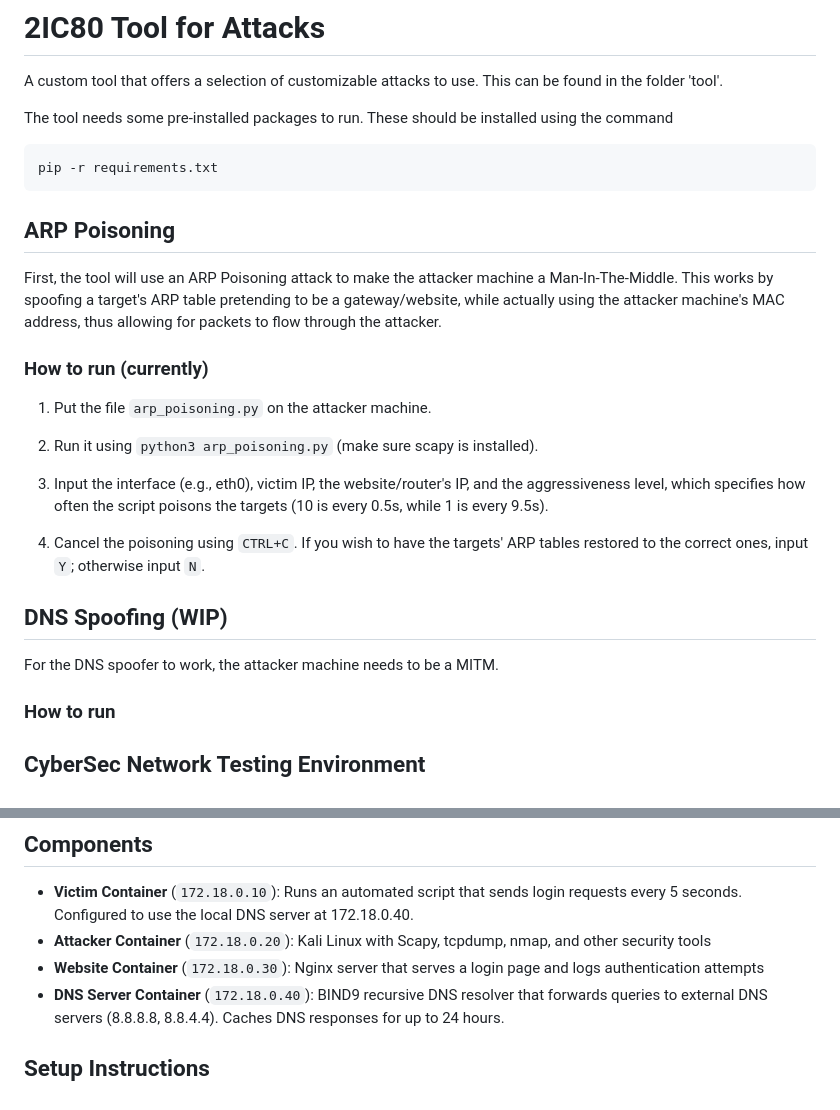
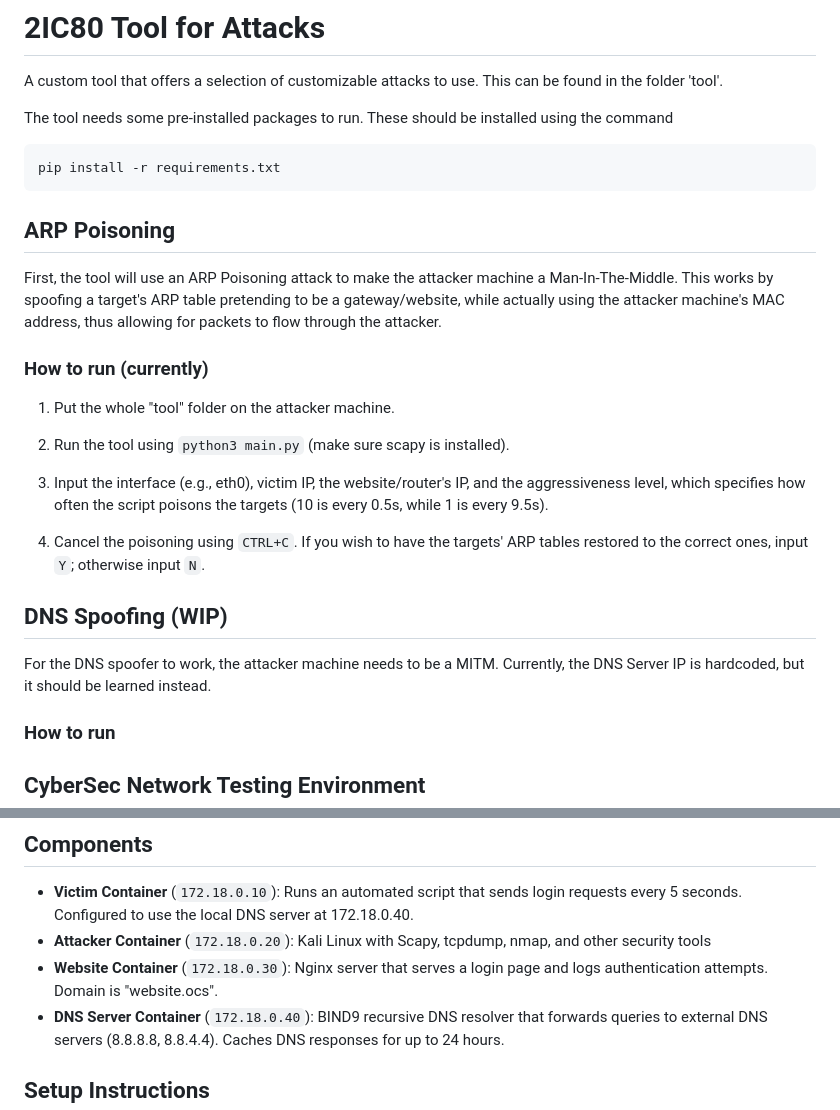
Before and after one commit to Shibe53/cybersec_tool, a Markdown page: README.md, 2 parts joined by grey strips. Drawn GitHub-style.

````diff
--- a/README.md
+++ b/README.md
@@ -4,7 +4,7 @@ A custom tool that offers a selection of customizable attacks to use. This can b
 
 The tool needs some pre-installed packages to run. These should be installed using the command
 ```bash
-pip -r requirements.txt
+pip install -r requirements.txt
 ```
 
 ## ARP Poisoning
@@ -13,9 +13,9 @@ First, the tool will use an ARP Poisoning attack to make the attacker machine a
 
 ### How to run (currently)
 
-1. Put the file `arp_poisoning.py` on the attacker machine.
+1. Put the whole "tool" folder on the attacker machine.
 
-2. Run it using `python3 arp_poisoning.py` (make sure scapy is installed).
+2. Run the tool using  `python3 main.py` (make sure scapy is installed).
 
 3. Input the interface (e.g., eth0), victim IP, the website/router's IP, and the aggressiveness level, which specifies how often the script poisons the targets (10 is every 0.5s, while 1 is every 9.5s).
 
@@ -23,7 +23,7 @@ First, the tool will use an ARP Poisoning attack to make the attacker machine a
 
 ## DNS Spoofing (WIP)
 
-For the DNS spoofer to work, the attacker machine needs to be a MITM.
+For the DNS spoofer to work, the attacker machine needs to be a MITM. Currently, the DNS Server IP is hardcoded, but it should be learned instead.
 
 ### How to run
 
@@ -45,7 +45,7 @@ The containers are connected via a Docker bridge network and communicate using f
 
 - **Victim Container** (`172.18.0.10`): Runs an automated script that sends login requests every 5 seconds. Configured to use the local DNS server at 172.18.0.40.
 - **Attacker Container** (`172.18.0.20`): Kali Linux with Scapy, tcpdump, nmap, and other security tools
-- **Website Container** (`172.18.0.30`): Nginx server that serves a login page and logs authentication attempts
+- **Website Container** (`172.18.0.30`): Nginx server that serves a login page and logs authentication attempts. Domain is "website.ocs".
 - **DNS Server Container** (`172.18.0.40`): BIND9 recursive DNS resolver that forwards queries to external DNS servers (8.8.8.8, 8.8.4.4). Caches DNS responses for up to 24 hours.
 
 ## Setup Instructions
````
